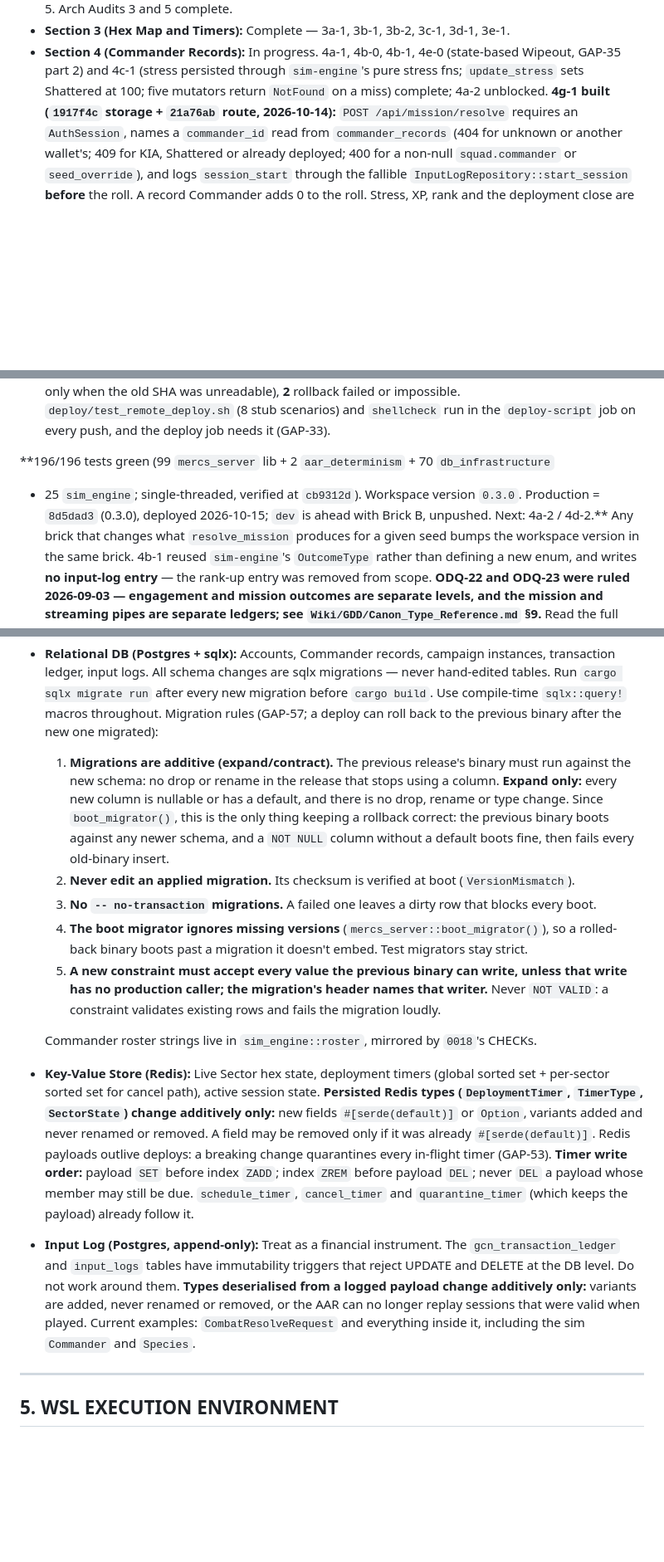
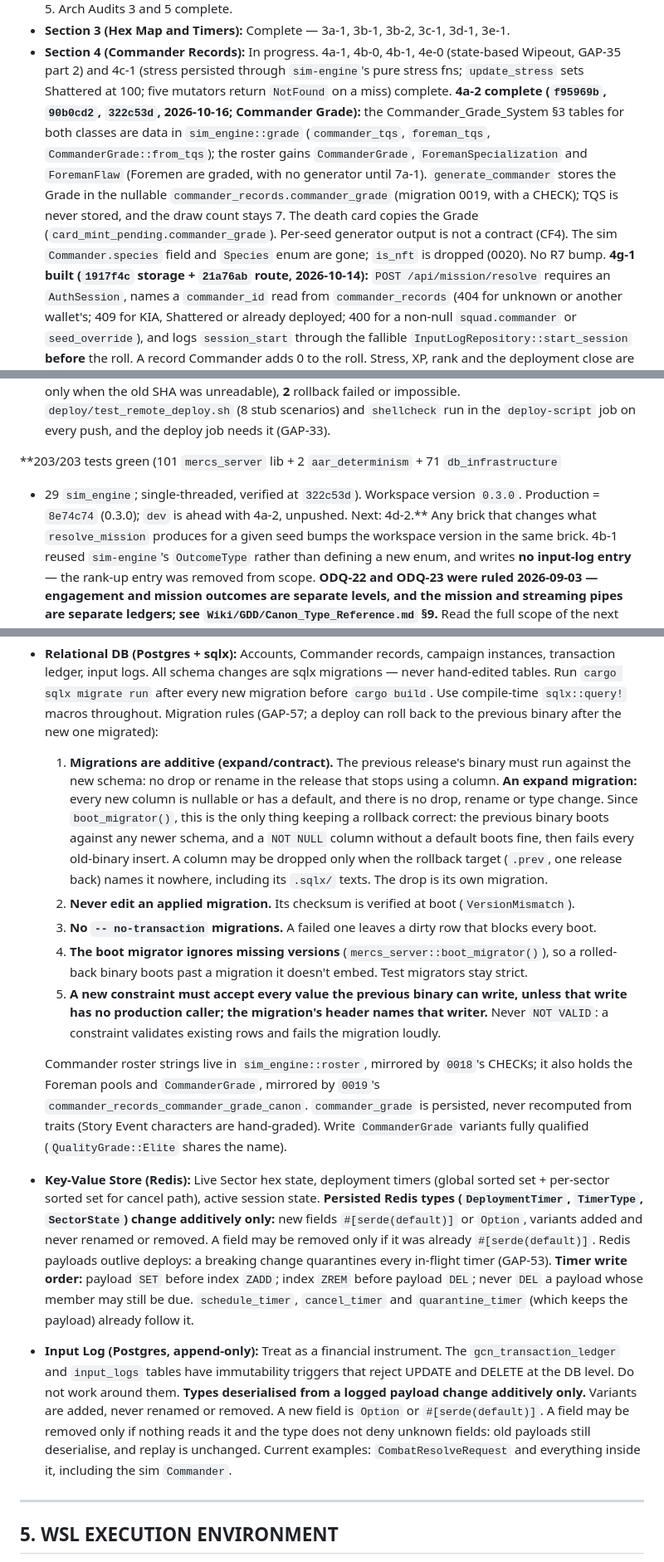
Before and after one commit to SoloXanderSOL/mercs_and_mines, a Markdown page: CLAUDE.md, 3 parts joined by grey strips. Shown at 83% size. GitHub-like rendering; blank space fills up the shorter version.

Commit message:
docs(claude-md): 4a-2 status, migration rule 1 contract clause, logged-payload rule
Status block: 4a-2 complete, 203/203 verified at 322c53d, production 8e74c74, next
4d-2. Migration rule 1 scopes "expand only" to expand migrations and states when a
column may be dropped. The logged-payload rule gains the new-field and field-removal
clauses and drops the Species example. The roster line names the Foreman pools,
CommanderGrade and 0019's CHECK, and the Grade-persistence rule. Test wallets: next
free 29 (the line was stale since Brick B).

Co-Authored-By: Claude Opus 5.5 <noreply@anthropic.com>

```diff
--- a/CLAUDE.md
+++ b/CLAUDE.md
@@ -42,7 +42,16 @@ As of 2026-10-15:
 - **Section 3 (Hex Map and Timers):** Complete — 3a-1, 3b-1, 3b-2, 3c-1, 3d-1, 3e-1.
 - **Section 4 (Commander Records):** In progress. 4a-1, 4b-0, 4b-1, 4e-0 (state-based Wipeout, GAP-35 part 2) and 4c-1
   (stress persisted through `sim-engine`'s pure stress fns; `update_stress` sets Shattered at
-  100; five mutators return `NotFound` on a miss) complete; 4a-2 unblocked. **4g-1 built
+  100; five mutators return `NotFound` on a miss) complete. **4a-2 complete (`f95969b`,
+  `90b0cd2`, `322c53d`, 2026-10-16; Commander Grade):** the Commander_Grade_System §3 tables
+  for both classes are data in `sim_engine::grade` (`commander_tqs`, `foreman_tqs`,
+  `CommanderGrade::from_tqs`); the roster gains `CommanderGrade`, `ForemanSpecialization` and
+  `ForemanFlaw` (Foremen are graded, with no generator until 7a-1). `generate_commander`
+  stores the Grade in the nullable `commander_records.commander_grade` (migration 0019, with
+  a CHECK); TQS is never stored, and the draw count stays 7. The death card copies the
+  Grade (`card_mint_pending.commander_grade`). Per-seed generator output is not a contract
+  (CF4). The sim `Commander.species` field and `Species` enum are gone; `is_nft` is dropped
+  (0020). No R7 bump. **4g-1 built
   (`1917f4c` storage + `21a76ab` route, 2026-10-14):** `POST /api/mission/resolve` requires
   an `AuthSession`, names a `commander_id` read from `commander_records` (404 for unknown or
   another wallet's; 409 for KIA, Shattered or already deployed; 400 for a non-null
@@ -109,10 +118,9 @@ As of 2026-10-15:
   scenarios) and `shellcheck` run in the `deploy-script` job on every push, and the deploy
   job needs it (GAP-33).
 
-**196/196 tests green (99 `mercs_server` lib + 2 `aar_determinism` + 70 `db_infrastructure`
-+ 25 `sim_engine`; single-threaded, verified at `cb9312d`). Workspace version `0.3.0`.
-Production = `8d5dad3` (0.3.0), deployed 2026-10-15; `dev` is ahead with Brick B, unpushed.
-Next: 4a-2 / 4d-2.** Any brick that changes what `resolve_mission` produces for
+**203/203 tests green (101 `mercs_server` lib + 2 `aar_determinism` + 71 `db_infrastructure`
++ 29 `sim_engine`; single-threaded, verified at `322c53d`). Workspace version `0.3.0`.
+Production = `8e74c74` (0.3.0); `dev` is ahead with 4a-2, unpushed. Next: 4d-2.** Any brick that changes what `resolve_mission` produces for
 a given seed bumps the workspace version in the same brick. 4b-1 reused `sim-engine`'s `OutcomeType` rather than
 defining a new enum, and writes **no input-log entry** — the rank-up entry was removed
 from scope. **ODQ-22 and ODQ-23 were ruled 2026-09-03 — engagement and mission outcomes
@@ -232,10 +240,12 @@ begins.
   (GAP-57; a deploy can roll back to the previous binary after the new one migrated):
   1. **Migrations are additive (expand/contract).** The previous release's binary must
      run against the new schema: no drop or rename in the release that stops using a
-     column. **Expand only:** every new column is nullable or has a default, and there is
-     no drop, rename or type change. Since `boot_migrator()`, this is the only thing
+     column. **An expand migration:** every new column is nullable or has a default, and
+     there is no drop, rename or type change. Since `boot_migrator()`, this is the only thing
      keeping a rollback correct: the previous binary boots against any newer schema, and
      a `NOT NULL` column without a default boots fine, then fails every old-binary insert.
+     A column may be dropped only when the rollback target (`.prev`, one release back)
+     names it nowhere, including its `.sqlx/` texts. The drop is its own migration.
   2. **Never edit an applied migration.** Its checksum is verified at boot
      (`VersionMismatch`).
   3. **No `-- no-transaction` migrations.** A failed one leaves a dirty row that
@@ -246,7 +256,11 @@ begins.
      write has no production caller; the migration's header names that writer.** Never
      `NOT VALID`: a constraint validates existing rows and fails the migration loudly.
 
-  Commander roster strings live in `sim_engine::roster`, mirrored by `0018`'s CHECKs.
+  Commander roster strings live in `sim_engine::roster`, mirrored by `0018`'s CHECKs; it
+  also holds the Foreman pools and `CommanderGrade`, mirrored by `0019`'s
+  `commander_records_commander_grade_canon`. `commander_grade` is persisted, never
+  recomputed from traits (Story Event characters are hand-graded). Write `CommanderGrade`
+  variants fully qualified (`QualityGrade::Elite` shares the name).
 
 * **Key-Value Store (Redis):** Live Sector hex state, deployment timers (global sorted
   set + per-sector sorted set for cancel path), active session state. **Persisted Redis
@@ -261,10 +275,11 @@ begins.
 * **Input Log (Postgres, append-only):** Treat as a financial instrument. The
   `gcn_transaction_ledger` and `input_logs` tables have immutability triggers that
   reject UPDATE and DELETE at the DB level. Do not work around them. **Types deserialised
-  from a logged payload change additively only:** variants are added, never renamed or
-  removed, or the AAR can no longer replay sessions that were valid when played. Current
-  examples: `CombatResolveRequest` and everything inside it, including the sim `Commander`
-  and `Species`.
+  from a logged payload change additively only.** Variants are added, never renamed or
+  removed. A new field is `Option` or `#[serde(default)]`. A field may be removed only if
+  nothing reads it and the type does not deny unknown fields: old payloads still
+  deserialise, and replay is unchanged. Current examples: `CombatResolveRequest` and
+  everything inside it, including the sim `Commander`.
 
 ---
 
```
Also changed, not shown: other parts of CLAUDE.md (+2 -2 lines).
